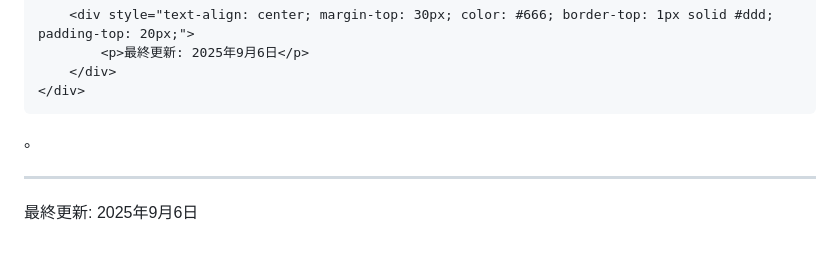
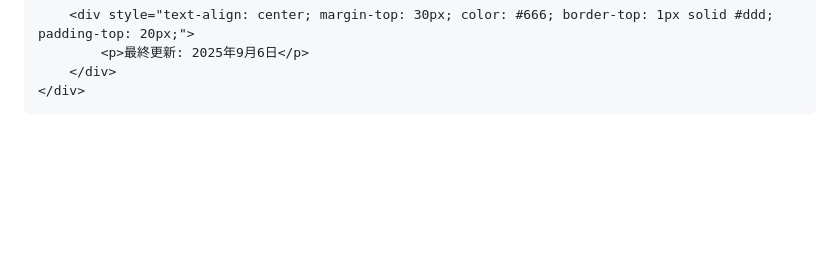
Before and after one commit to aisu0281-creator/-BW, a Markdown page: README.md, the part around one of its changes. Rendered like a GitHub page; blank space fills up the shorter version.

```diff
--- a/README.md
+++ b/README.md
@@ -222,7 +220,4 @@
         </div>
     </div>
 </body>
-</html>。
-
----
-最終更新: 2025年9月6日
+</html>
```
Also changed, not shown: other parts of README.md (+0 -2 lines).
